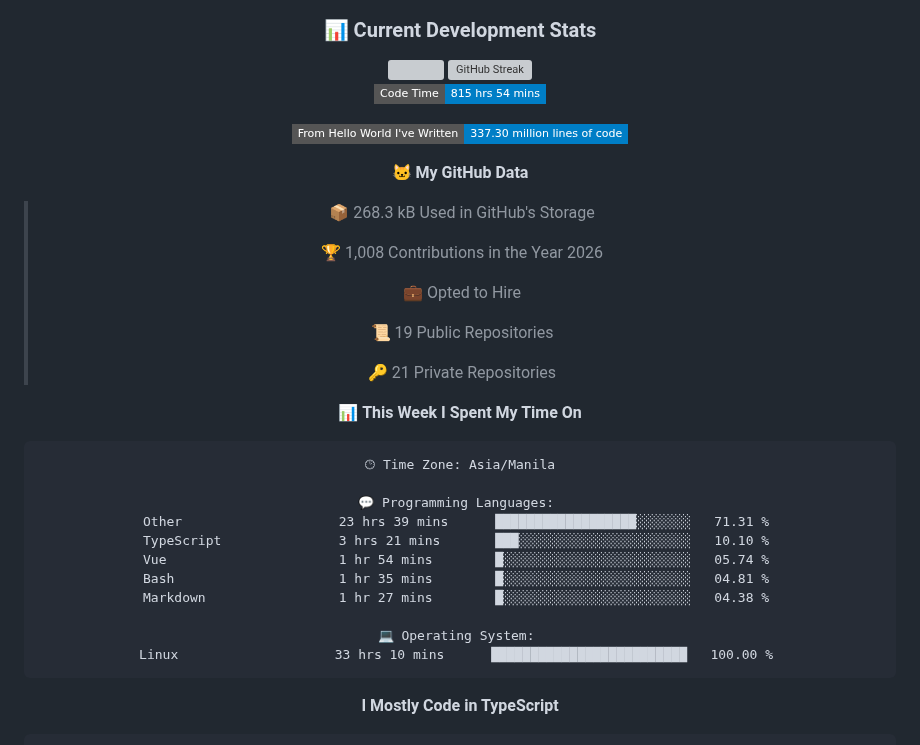
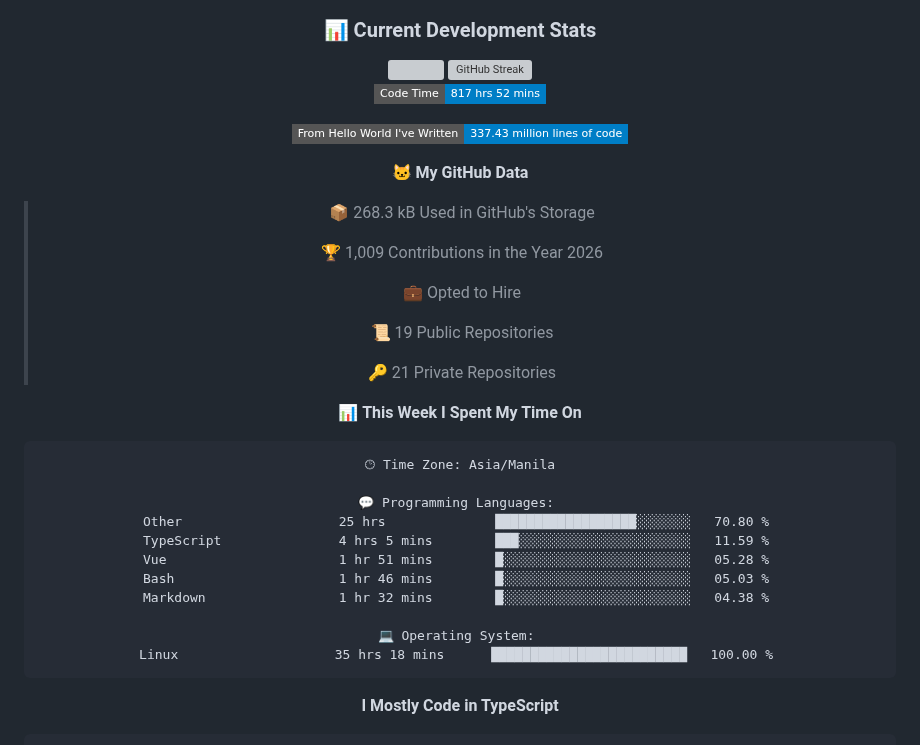
Before and after one commit to VJBano/VJBano, a Markdown page: README.md, the part around one of its changes. GitHub-like rendering; badges without logos; grey boxes are pictures that could not be loaded.

Commit message:
Updated with Dev Metrics

````diff
--- a/README.md
+++ b/README.md
@@ -174,15 +174,15 @@
   -->
 
   <!--START_SECTION:waka-->
-![Code Time](http://img.shields.io/badge/Code%20Time-815%20hrs%2054%20mins-blue?style=flat-square)
+![Code Time](http://img.shields.io/badge/Code%20Time-817%20hrs%2052%20mins-blue?style=flat-square)
 
-![Lines of code](https://img.shields.io/badge/From%20Hello%20World%20I%27ve%20Written-337.30%20million%20lines%20of%20code-blue?style=flat-square)
+![Lines of code](https://img.shields.io/badge/From%20Hello%20World%20I%27ve%20Written-337.43%20million%20lines%20of%20code-blue?style=flat-square)
 
 **🐱 My GitHub Data**
 
 > 📦 268.3 kB Used in GitHub's Storage
  >
-> 🏆 1,008 Contributions in the Year 2026
+> 🏆 1,009 Contributions in the Year 2026
  >
 > 💼 Opted to Hire
  >
@@ -196,14 +196,14 @@
 🕑︎ Time Zone: Asia/Manila
 
 💬 Programming Languages:
-Other                    23 hrs 39 mins      ██████████████████░░░░░░░   71.31 %
-TypeScript               3 hrs 21 mins       ███░░░░░░░░░░░░░░░░░░░░░░   10.10 %
-Vue                      1 hr 54 mins        █░░░░░░░░░░░░░░░░░░░░░░░░   05.74 %
-Bash                     1 hr 35 mins        █░░░░░░░░░░░░░░░░░░░░░░░░   04.81 %
-Markdown                 1 hr 27 mins        █░░░░░░░░░░░░░░░░░░░░░░░░   04.38 %
+Other                    25 hrs              ██████████████████░░░░░░░   70.80 %
+TypeScript               4 hrs 5 mins        ███░░░░░░░░░░░░░░░░░░░░░░   11.59 %
+Vue                      1 hr 51 mins        █░░░░░░░░░░░░░░░░░░░░░░░░   05.28 %
+Bash                     1 hr 46 mins        █░░░░░░░░░░░░░░░░░░░░░░░░   05.03 %
+Markdown                 1 hr 32 mins        █░░░░░░░░░░░░░░░░░░░░░░░░   04.38 %
 
 💻 Operating System:
-Linux                    33 hrs 10 mins      █████████████████████████   100.00 %
+Linux                    35 hrs 18 mins      █████████████████████████   100.00 %
 ```
 
 **I Mostly Code in TypeScript**
````
Also changed, not shown: other parts of README.md (+1 -1 lines), assets/bar_graph.png.
